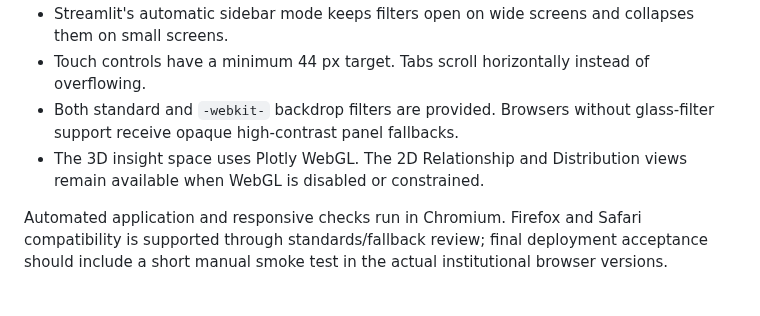
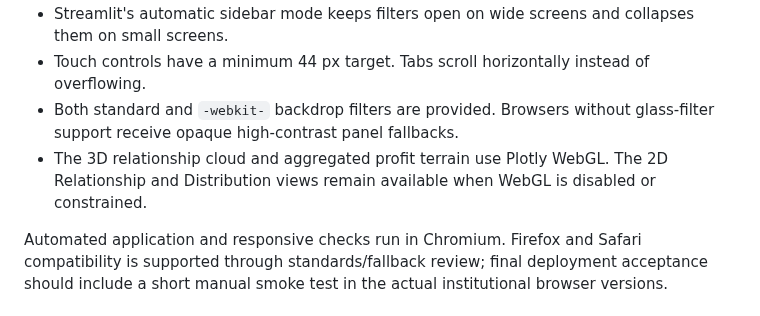
Before and after one commit to Monokayser/ai-ecommerce-analytics, a Markdown page: docs/production_hardening.md, the part around the change. Drawn GitHub-style.

```diff
--- a/docs/production_hardening.md
+++ b/docs/production_hardening.md
@@ -9,7 +9,7 @@ The interface uses standards-based HTML, CSS, Streamlit widgets, Plotly, and Web
 - Streamlit's automatic sidebar mode keeps filters open on wide screens and collapses them on small screens.
 - Touch controls have a minimum 44 px target. Tabs scroll horizontally instead of overflowing.
 - Both standard and `-webkit-` backdrop filters are provided. Browsers without glass-filter support receive opaque high-contrast panel fallbacks.
-- The 3D insight space uses Plotly WebGL. The 2D Relationship and Distribution views remain available when WebGL is disabled or constrained.
+- The 3D relationship cloud and aggregated profit terrain use Plotly WebGL. The 2D Relationship and Distribution views remain available when WebGL is disabled or constrained.
 
 Automated application and responsive checks run in Chromium. Firefox and Safari compatibility is supported through standards/fallback review; final deployment acceptance should include a short manual smoke test in the actual institutional browser versions.
 
```
Also changed, not shown: README.md (+5 -3 lines), reports/capstone_report_template.md (+1 -1 lines), docs/assets/ai-assistant-agent-console.png, docs/assets/aurora-3d-profit-terrain.png (added), docs/assets/dashboard-overview-aurora.png (added), 10 other files.
